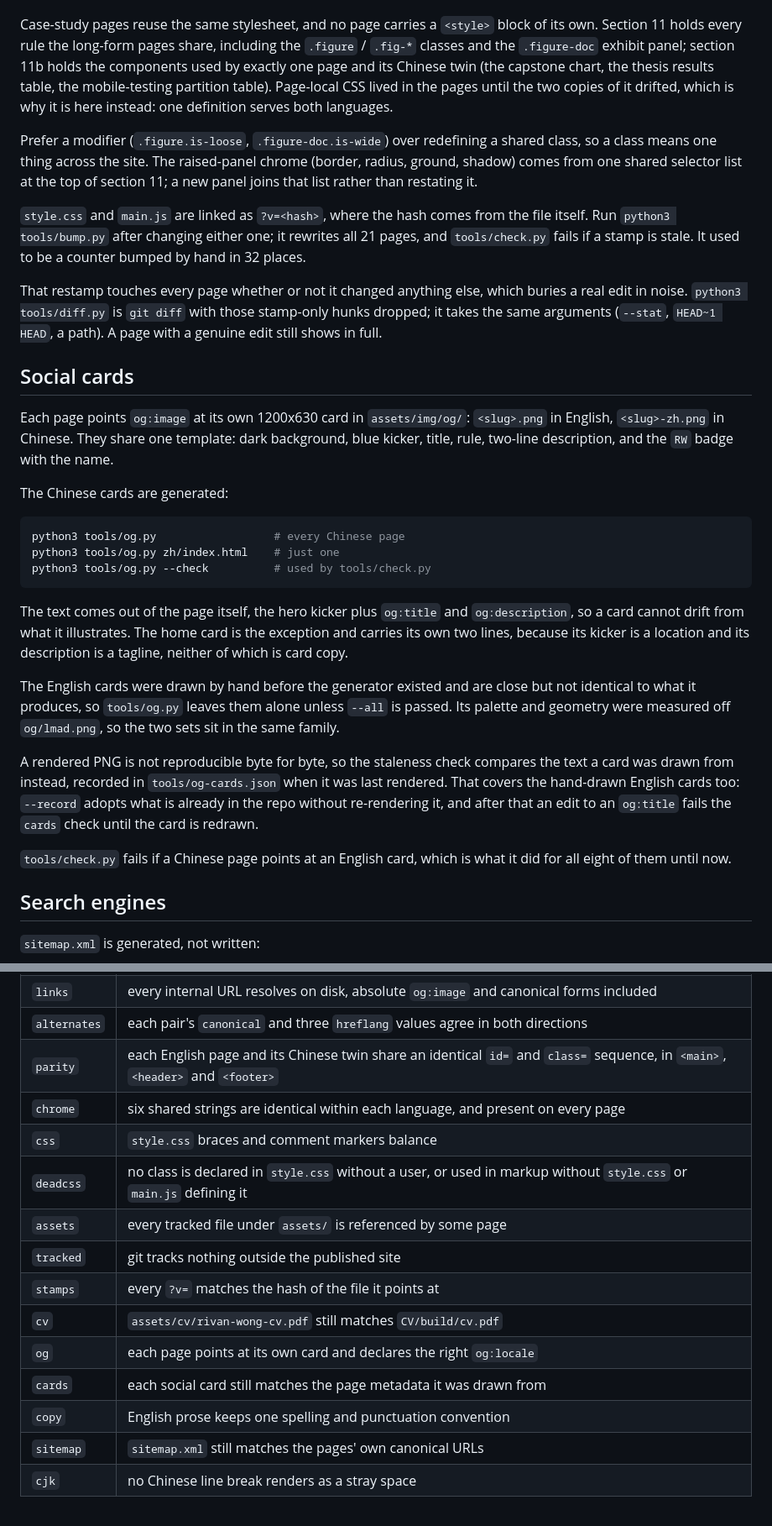
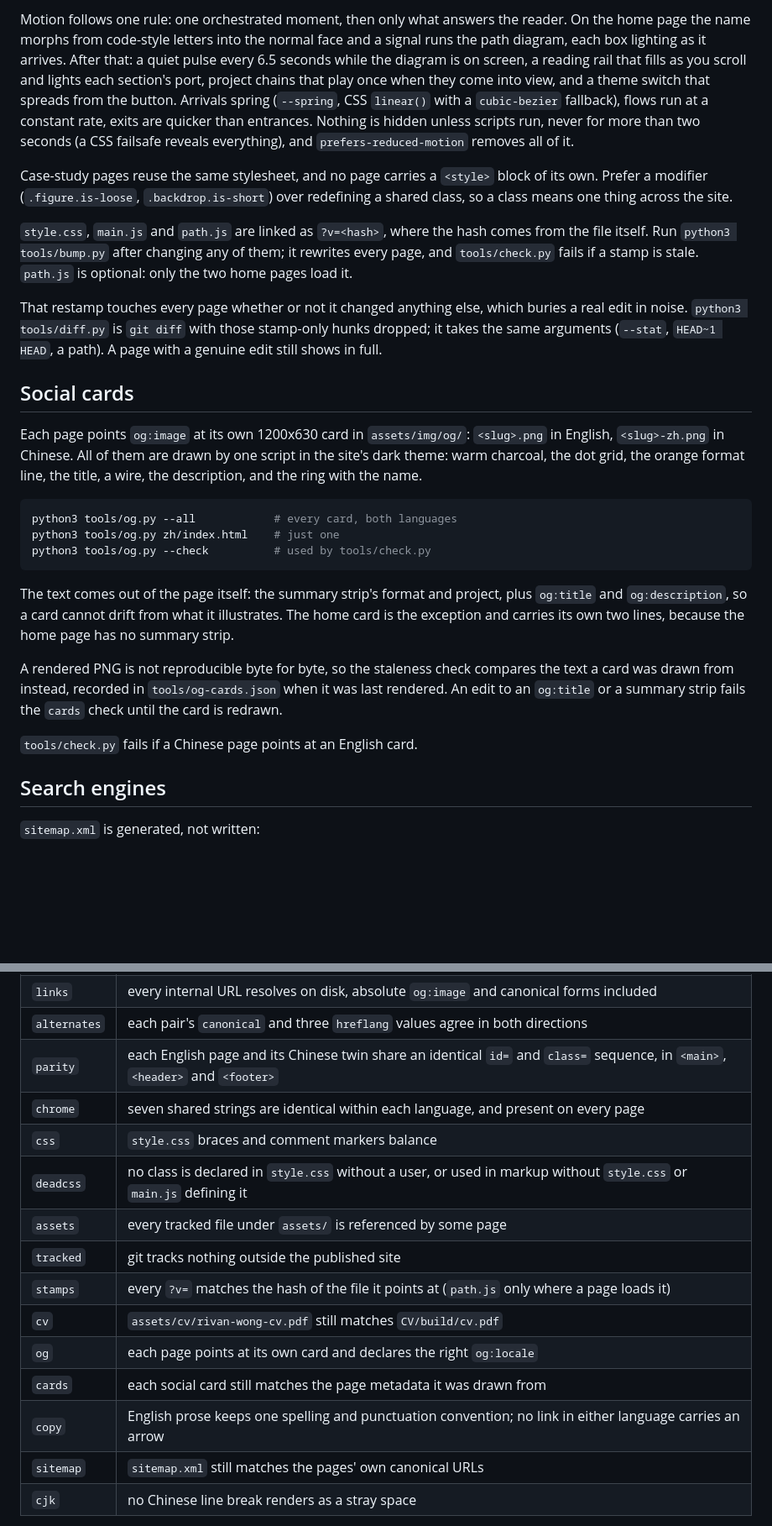
Before and after one commit to Zocke07/Zocke07.github.io, a Markdown page: README.md, 2 parts joined by grey strips. Shown at 84% size. Rendered like a GitHub page; blank space fills up the shorter version.

````diff
--- a/README.md
+++ b/README.md
@@ -161,21 +193,23 @@ All animations are disabled automatically for visitors who set
+Motion follows one rule: one orchestrated moment, then only what answers the
+reader. On the home page the name morphs from code-style letters into the
+normal face and a signal runs the path diagram, each box lighting as it
+arrives. After that: a quiet pulse every 6.5 seconds while the diagram is on
+screen, a reading rail that fills as you scroll and lights each section's port,
+project chains that play once when they come into view, and a theme switch
+that spreads from the button. Arrivals spring (`--spring`, CSS `linear()` with a
+`cubic-bezier` fallback), flows run at a constant rate, exits are quicker than
+entrances. Nothing is hidden unless scripts run, never for more than two
+seconds (a CSS failsafe reveals everything), and `prefers-reduced-motion`
+removes all of it.
 
 Case-study pages reuse the same stylesheet, and no page carries a `<style>`
-block of its own. Section 11 holds every rule the long-form pages share,
-including the `.figure` / `.fig-*` classes and the `.figure-doc` exhibit panel;
-section 11b holds the components used by exactly one page and its Chinese twin
-(the capstone chart, the thesis results table, the mobile-testing partition
-table). Page-local CSS lived in the pages until the two copies of it drifted,
-which is why it is here instead: one definition serves both languages.
+block of its own. Prefer a modifier (`.figure.is-loose`, `.backdrop.is-short`)
+over redefining a shared class, so a class means one thing across the site.
 
-Prefer a modifier (`.figure.is-loose`, `.figure-doc.is-wide`) over redefining a
-shared class, so a class means one thing across the site. The raised-panel
-chrome (border, radius, ground, shadow) comes from one shared selector list at
-the top of section 11; a new panel joins that list rather than restating it.
-
-`style.css` and `main.js` are linked as `?v=<hash>`, where the hash comes from
-the file itself. Run `python3 tools/bump.py` after changing either one; it
-rewrites all 21 pages, and `tools/check.py` fails if a stamp is stale. It used
-to be a counter bumped by hand in 32 places.
+`style.css`, `main.js` and `path.js` are linked as `?v=<hash>`, where the hash
+comes from the file itself. Run `python3 tools/bump.py` after changing any of
+them; it rewrites every page, and `tools/check.py` fails if a stamp is stale.
+`path.js` is optional: only the two home pages load it.
 
 That restamp touches every page whether or not it changed anything else,
 which buries a real edit in noise. `python3 tools/diff.py` is `git diff` with
@@ -185,37 +219,27 @@ those stamp-only hunks dropped; it takes the same arguments (`--stat`,
 ## Social cards
 
 Each page points `og:image` at its own 1200x630 card in `assets/img/og/`:
-`<slug>.png` in English, `<slug>-zh.png` in Chinese. They share one template:
-dark background, blue kicker, title, rule, two-line description, and the `RW`
-badge with the name.
-
-The Chinese cards are generated:
+`<slug>.png` in English, `<slug>-zh.png` in Chinese. All of them are drawn by
+one script in the site's dark theme: warm charcoal, the dot grid, the orange
+format line, the title, a wire, the description, and the ring with the name.
 
 ```sh
-python3 tools/og.py                  # every Chinese page
+python3 tools/og.py --all            # every card, both languages
 python3 tools/og.py zh/index.html    # just one
 python3 tools/og.py --check          # used by tools/check.py
 ```
 
-The text comes out of the page itself, the hero kicker plus `og:title` and
-`og:description`, so a card cannot drift from what it illustrates. The home card
-is the exception and carries its own two lines, because its kicker is a location
-and its description is a tagline, neither of which is card copy.
-
-The English cards were drawn by hand before the generator existed and are close
-but not identical to what it produces, so `tools/og.py` leaves them alone unless
-`--all` is passed. Its palette and geometry were measured off `og/lmad.png`, so
-the two sets sit in the same family.
+The text comes out of the page itself: the summary strip's format and project,
+plus `og:title` and `og:description`, so a card cannot drift from what it
+illustrates. The home card is the exception and carries its own two lines,
+because the home page has no summary strip.
 
 A rendered PNG is not reproducible byte for byte, so the staleness check
 compares the text a card was drawn from instead, recorded in
-`tools/og-cards.json` when it was last rendered. That covers the hand-drawn
-English cards too: `--record` adopts what is already in the repo without
-re-rendering it, and after that an edit to an `og:title` fails the `cards`
-check until the card is redrawn.
+`tools/og-cards.json` when it was last rendered. An edit to an `og:title` or a
+summary strip fails the `cards` check until the card is redrawn.
 
-`tools/check.py` fails if a Chinese page points at an English card, which is
-what it did for all eight of them until now.
+`tools/check.py` fails if a Chinese page points at an English card.
 
 ## Search engines
 
@@ -282,16 +306,16 @@ python3 tools/check.py links      # or just one
 | `links` | every internal URL resolves on disk, absolute `og:image` and canonical forms included |
 | `alternates` | each pair's `canonical` and three `hreflang` values agree in both directions |
 | `parity` | each English page and its Chinese twin share an identical `id=` and `class=` sequence, in `<main>`, `<header>` and `<footer>` |
-| `chrome` | six shared strings are identical within each language, and present on every page |
+| `chrome` | seven shared strings are identical within each language, and present on every page |
 | `css` | `style.css` braces and comment markers balance |
 | `deadcss` | no class is declared in `style.css` without a user, or used in markup without `style.css` or `main.js` defining it |
 | `assets` | every tracked file under `assets/` is referenced by some page |
 | `tracked` | git tracks nothing outside the published site |
-| `stamps` | every `?v=` matches the hash of the file it points at |
+| `stamps` | every `?v=` matches the hash of the file it points at (`path.js` only where a page loads it) |
 | `cv` | `assets/cv/rivan-wong-cv.pdf` still matches `CV/build/cv.pdf` |
 | `og` | each page points at its own card and declares the right `og:locale` |
 | `cards` | each social card still matches the page metadata it was drawn from |
-| `copy` | English prose keeps one spelling and punctuation convention |
+| `copy` | English prose keeps one spelling and punctuation convention; no link in either language carries an arrow |
 | `sitemap` | `sitemap.xml` still matches the pages' own canonical URLs |
 | `cjk` | no Chinese line break renders as a stray space |
 
````
Also changed, not shown: other parts of README.md (+91 -57 lines).
